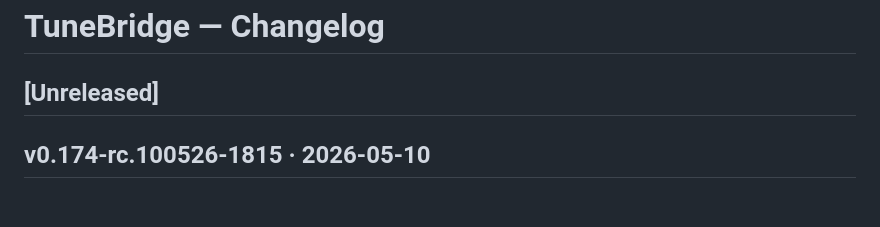
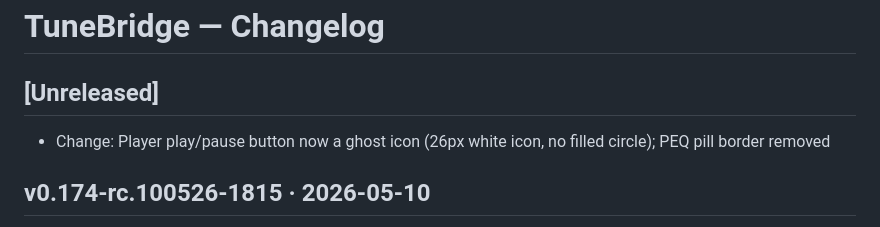
Before and after one commit to hashansr/tunebridge, a Markdown page: CHANGELOG.md, the part around the change. Rendered like a GitHub page; blank space fills up the shorter version.

Commit message:
Update CHANGELOG for ghost play/pause and PEQ changes
Co-Authored-By: Claude Sonnet 4.6 <noreply@anthropic.com>

```diff
--- a/CHANGELOG.md
+++ b/CHANGELOG.md
@@ -3,6 +3,7 @@
 ## [Unreleased]
 <!-- Claude Code: add entries here as changes are made during development -->
 <!-- Format: `- Fix:` / `- Add:` / `- Change:` / `- Remove:` -->
+- Change: Player play/pause button now a ghost icon (26px white icon, no filled circle); PEQ pill border removed
 
 ## v0.174-rc.100526-1815 · 2026-05-10
 - Change: Player bar buttons now use ghost icon style — removed backgrounds and borders, icons scale on hover, matching Apple Music aesthetic
```
